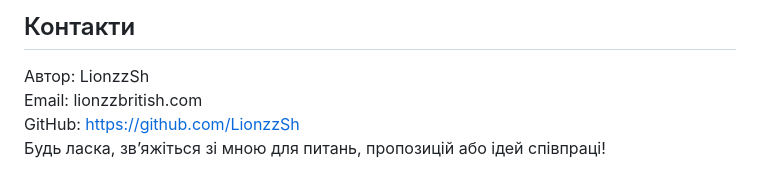
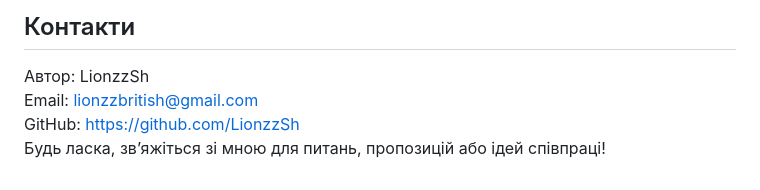
Before and after one commit to LionzzSh/Flask_Photo_Gallery, a Markdown page: README.md, the part around the change. Rendered like a GitHub page.

```diff
--- a/README.md
+++ b/README.md
@@ -123,7 +123,7 @@
 ## Контакти
 Автор: LionzzSh
 <br>
-Email: lionzzbritish.com
+Email: lionzzbritish@gmail.com
 <br>
 GitHub: https://github.com/LionzzSh
 <br>
```
